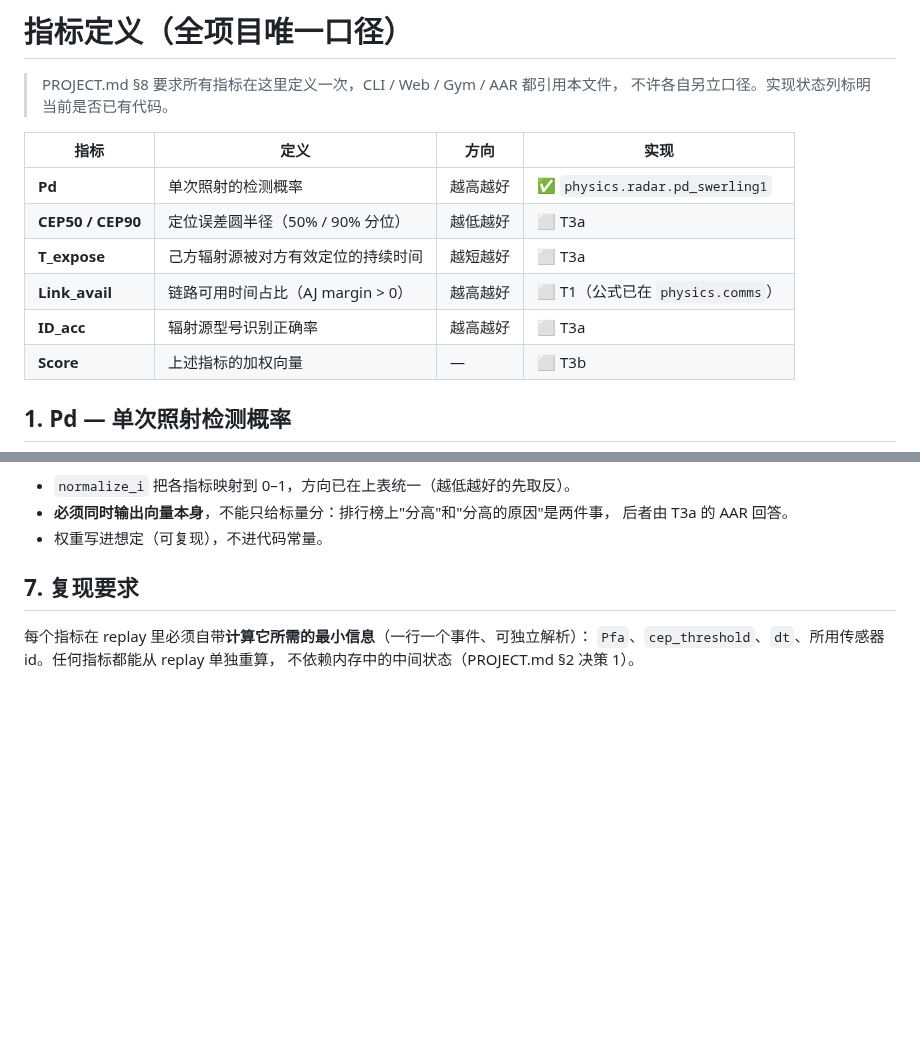
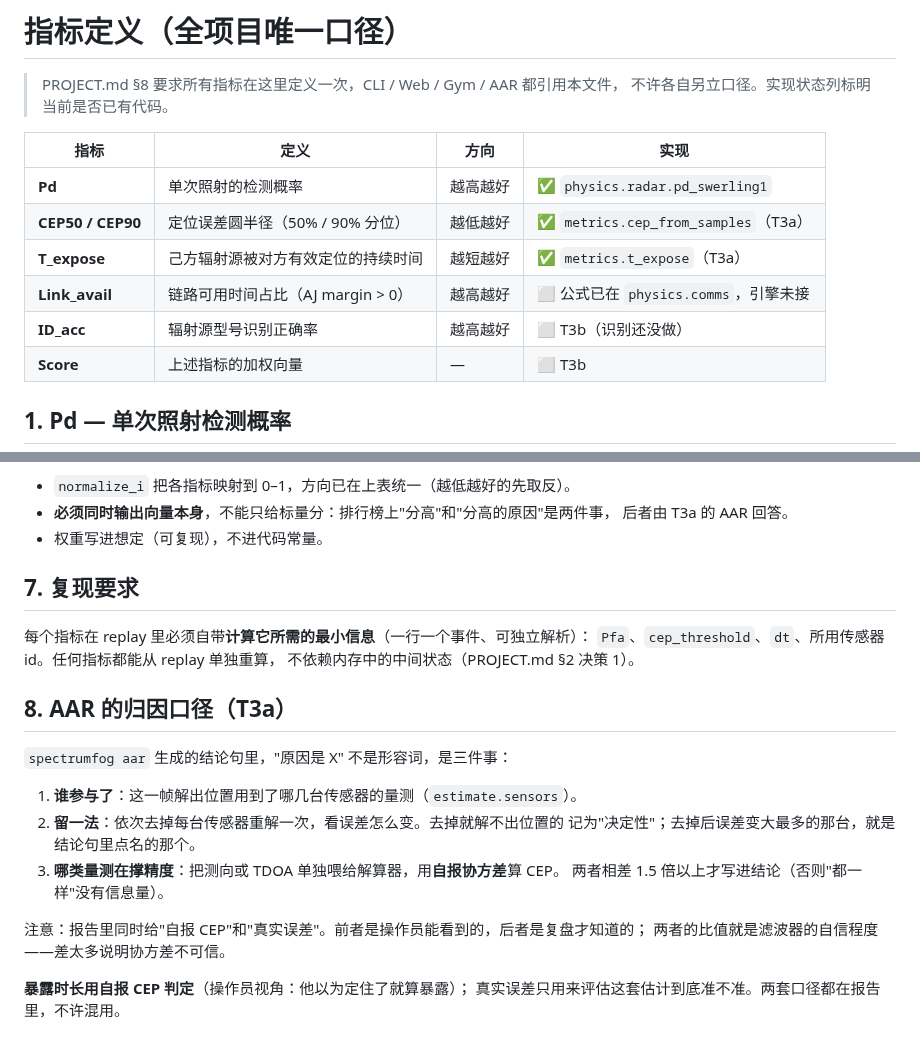
Before and after one commit to haohaohao-cell/spectrumfog, a Markdown page: docs/metrics.md, 2 parts joined by grey strips. GitHub-like rendering; blank space fills up the shorter version.

```diff
--- a/docs/metrics.md
+++ b/docs/metrics.md
@@ -6,10 +6,10 @@
 | 指标 | 定义 | 方向 | 实现 |
 |---|---|---|---|
 | **Pd** | 单次照射的检测概率 | 越高越好 | ✅ `physics.radar.pd_swerling1` |
-| **CEP50 / CEP90** | 定位误差圆半径（50% / 90% 分位） | 越低越好 | ⬜ T3a |
-| **T_expose** | 己方辐射源被对方有效定位的持续时间 | 越短越好 | ⬜ T3a |
-| **Link_avail** | 链路可用时间占比（AJ margin > 0） | 越高越好 | ⬜ T1（公式已在 `physics.comms`） |
-| **ID_acc** | 辐射源型号识别正确率 | 越高越好 | ⬜ T3a |
+| **CEP50 / CEP90** | 定位误差圆半径（50% / 90% 分位） | 越低越好 | ✅ `metrics.cep_from_samples`（T3a） |
+| **T_expose** | 己方辐射源被对方有效定位的持续时间 | 越短越好 | ✅ `metrics.t_expose`（T3a） |
+| **Link_avail** | 链路可用时间占比（AJ margin > 0） | 越高越好 | ⬜ 公式已在 `physics.comms`，引擎未接 |
+| **ID_acc** | 辐射源型号识别正确率 | 越高越好 | ⬜ T3b（识别还没做） |
 | **Score** | 上述指标的加权向量 | — | ⬜ T3b |
 
 ## 1. Pd — 单次照射检测概率
@@ -103,3 +103,19 @@ Score = Σ_i w_i · normalize_i(metric_i)
 每个指标在 replay 里必须自带**计算它所需的最小信息**（一行一个事件、可独立解析）：
 `Pfa`、`cep_threshold`、`dt`、所用传感器 id。任何指标都能从 replay 单独重算，
 不依赖内存中的中间状态（PROJECT.md §2 决策 1）。
+
+## 8. AAR 的归因口径（T3a）
+
+`spectrumfog aar` 生成的结论句里，"原因是 X" 不是形容词，是三件事：
+
+1. **谁参与了**：这一帧解出位置用到了哪几台传感器的量测（`estimate.sensors`）。
+2. **留一法**：依次去掉每台传感器重解一次，看误差怎么变。去掉就解不出位置的
+   记为"决定性"；去掉后误差变大最多的那台，就是结论句里点名的那个。
+3. **哪类量测在撑精度**：把测向或 TDOA 单独喂给解算器，用**自报协方差**算 CEP。
+   两者相差 1.5 倍以上才写进结论（否则"都一样"没有信息量）。
+
+注意：报告里同时给"自报 CEP"和"真实误差"。前者是操作员能看到的，后者是复盘才知道的；
+两者的比值就是滤波器的自信程度——差太多说明协方差不可信。
+
+**暴露时长用自报 CEP 判定**（操作员视角：他以为定住了就算暴露）；
+真实误差只用来评估这套估计到底准不准。两套口径都在报告里，不许混用。
```
Also changed, not shown: README.md (+27 -4 lines), docs/physics.md (+28 -0 lines), docs/images/aar_report.png (added), 13 other files.
